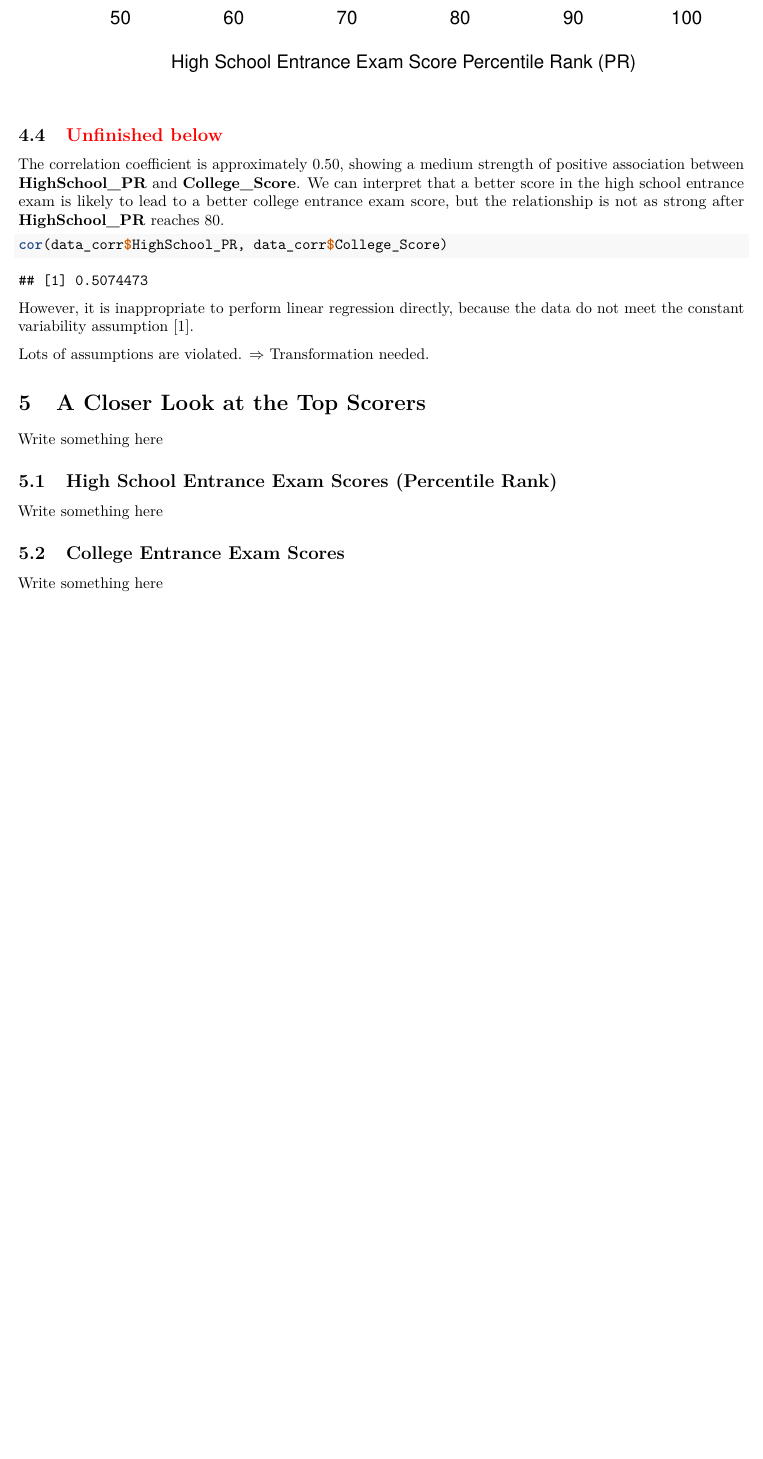
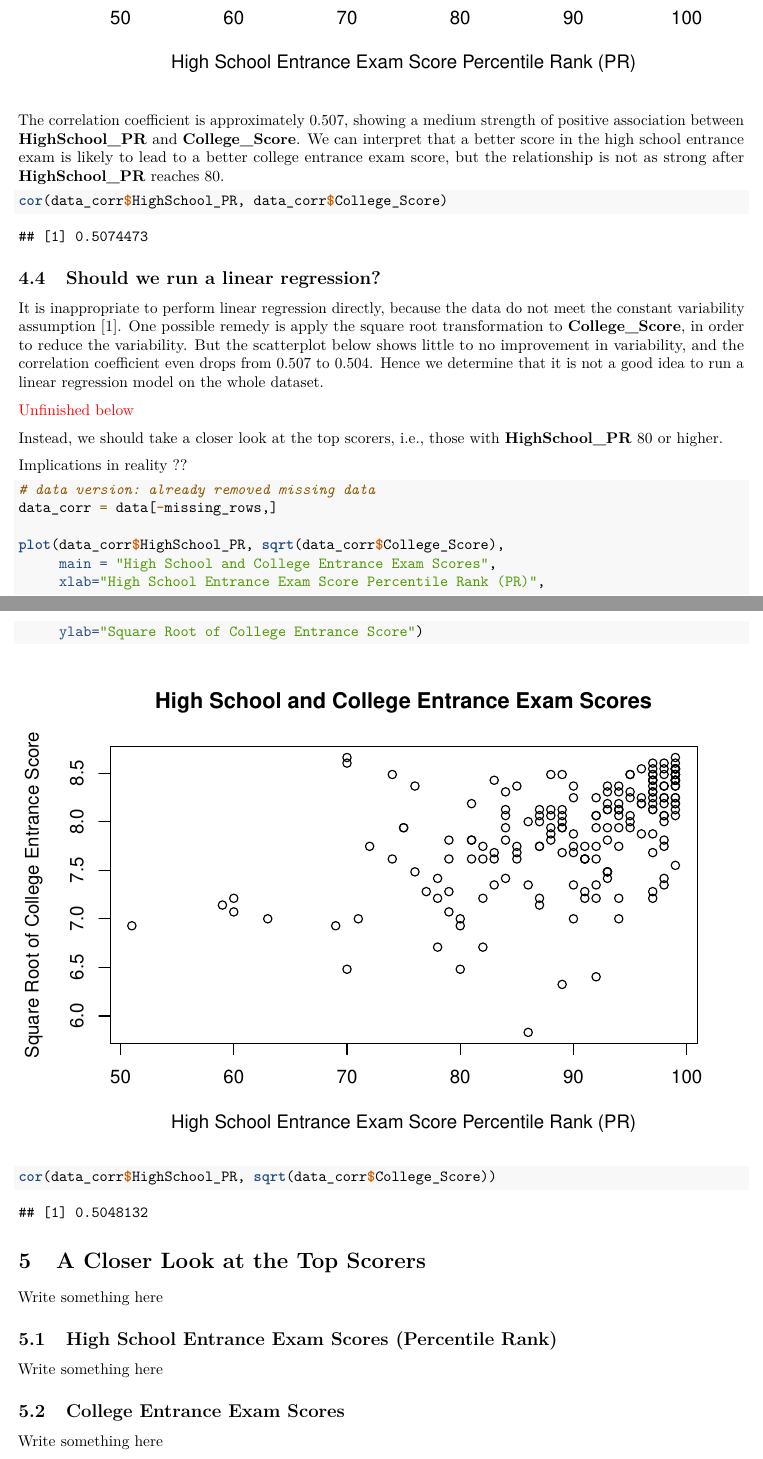
Before and after one commit to star1327p/Exam-Scores-PTT, an R Markdown document (PTT Analysis of Test Scores - Unfinished.Rmd): part of page 6 of 7 before the commit and two parts of pages 6 and 7 of 8 after it, the two joined at a grey line, cut so that both start at the same text, the shorter picture padded with empty space. Rendered offline with R 4.5, knitr and Pandoc, then LaTeX, with nearby package versions.

Commit message:
remedies for linear model assumption violation

````diff
--- a/PTT Analysis of Test Scores - Unfinished.Rmd
+++ b/PTT Analysis of Test Scores - Unfinished.Rmd
@@ -124,19 +124,35 @@ plot(data_corr$HighSchool_PR, data_corr$College_Score,
      ylab="College Entrance Score")
 ```
 
-## \textcolor{red}{Unfinished below}
-
-The correlation coefficient is approximately 0.50, showing a medium strength of positive association between **HighSchool_PR** and **College_Score**. We can interpret that a better score in the high school entrance exam is likely to lead to a better college entrance exam score, but the relationship is not as strong after **HighSchool_PR** reaches 80.
+The correlation coefficient is approximately 0.507, showing a medium strength of positive association between **HighSchool_PR** and **College_Score**. We can interpret that a better score in the high school entrance exam is likely to lead to a better college entrance exam score, but the relationship is not as strong after **HighSchool_PR** reaches 80.
 
 ```{r correlation}
 cor(data_corr$HighSchool_PR, data_corr$College_Score)
 ```
 
-However, it is inappropriate to perform linear regression directly, because the data do not meet the constant variability assumption \cite{diez2012openintro}.
+## Should we run a linear regression?
 
+It is inappropriate to perform linear regression directly, because the data do not meet the constant variability assumption \cite{diez2012openintro}. One possible remedy is apply the square root transformation to **College_Score**, in order to reduce the variability. But the scatterplot below shows little to no improvement in variability, and the correlation coefficient even drops from 0.507 to 0.504. Hence we determine that it is not a good idea to run a linear regression model on the whole dataset.
 
-Lots of assumptions are violated. $\Rightarrow$ Transformation needed.
+\textcolor{red}{Unfinished below}
 
+Instead, we should take a closer look at the top scorers, i.e., those with **HighSchool_PR** 80 or higher.
+
+Implications in reality ??
+
+```{r transform-test}
+# data version: already removed missing data
+data_corr = data[-missing_rows,]
+
+plot(data_corr$HighSchool_PR, sqrt(data_corr$College_Score),
+     main = "High School and College Entrance Exam Scores",
+     xlab="High School Entrance Exam Score Percentile Rank (PR)",
+     ylab="Square Root of College Entrance Score")
+```
+
+```{r transform-correlation}
+cor(data_corr$HighSchool_PR, sqrt(data_corr$College_Score))
+```
 
 # A Closer Look at the Top Scorers
 
````
Also changed, not shown: PTT_Analysis_of_Test_Scores_-_Unfinished.pdf.
